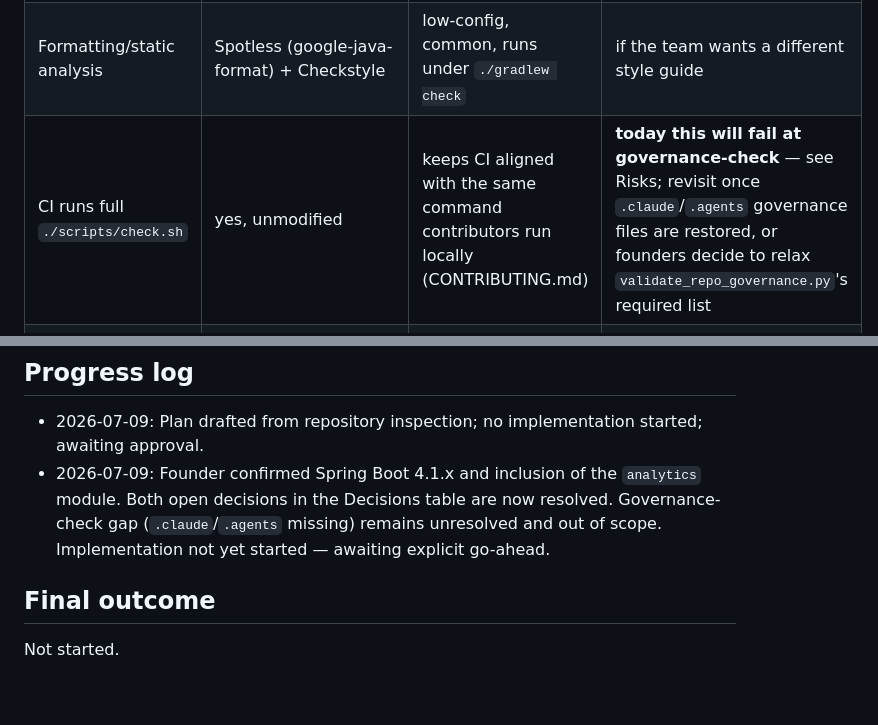
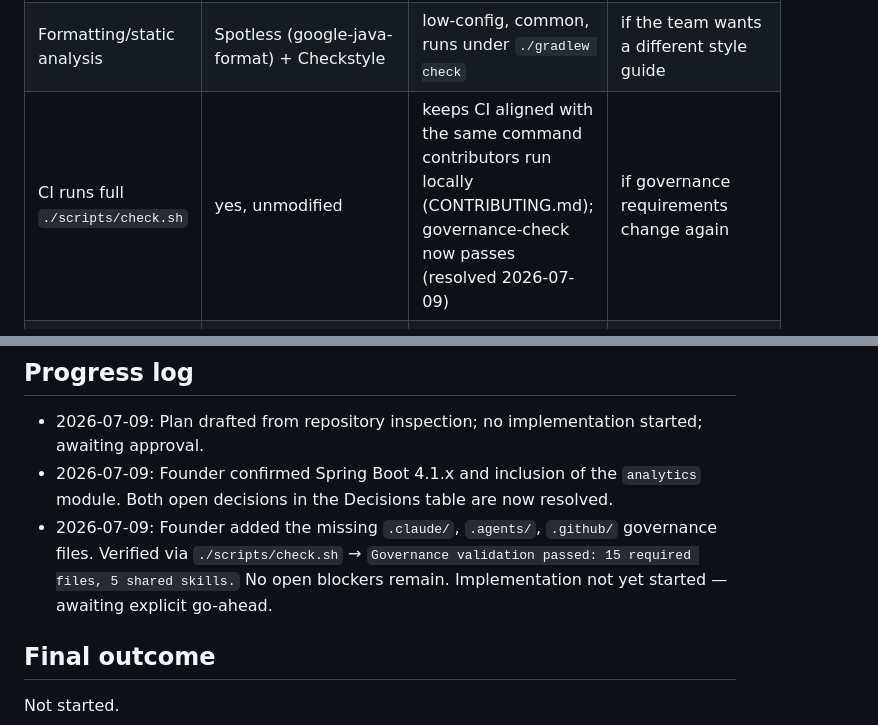
Before and after one commit to lestatis/geo-housing-reviews, a Markdown page: docs/plans/001-project-scaffold.md, 2 parts joined by grey strips. Drawn GitHub-style; blank space fills up the shorter version.

```diff
--- a/docs/plans/001-project-scaffold.md
+++ b/docs/plans/001-project-scaffold.md
@@ -134,7 +132,7 @@ Versions confirmed current as of 2026-07-09; **re-confirm exact patch versions a
 | Spring Boot line | 4.1.x (Spring Framework 7) — **confirmed by founder 2026-07-09** | greenfield project — starting on latest stable avoids a near-term forced major upgrade | if ecosystem/plugin gaps (IDE, third-party libs) block progress, fall back to latest Spring Boot 3.x LTS-track release instead |
 | Module boundary enforcement | Gradle subproject isolation + ArchUnit in `app` | matches ADR-0001; compiler-level isolation plus a continuously-run test | if module count/complexity later warrants a dedicated `architecture-tests` module |
 | Formatting/static analysis | Spotless (google-java-format) + Checkstyle | low-config, common, runs under `./gradlew check` | if the team wants a different style guide |
-| CI runs full `./scripts/check.sh` | yes, unmodified | keeps CI aligned with the same command contributors run locally (CONTRIBUTING.md) | **today this will fail at governance-check** — see Risks; revisit once `.claude`/`.agents` governance files are restored, or founders decide to relax `validate_repo_governance.py`'s required list |
+| CI runs full `./scripts/check.sh` | yes, unmodified | keeps CI aligned with the same command contributors run locally (CONTRIBUTING.md); governance-check now passes (resolved 2026-07-09) | if governance requirements change again |
 | Package root | `com.example.geohousing` | matches ARCHITECTURE.md §4 exactly | before any real domain registration/public release, since `example` is a placeholder |
 | `analytics` module included | yes — **confirmed by founder 2026-07-09** | ARCHITECTURE.md §3 lists it without a "future" marker (unlike `listings`) | not expected |
 
@@ -192,7 +190,8 @@ curl -f http://localhost:8080/actuator/health
 ## Progress log
 
 - 2026-07-09: Plan drafted from repository inspection; no implementation started; awaiting approval.
-- 2026-07-09: Founder confirmed Spring Boot 4.1.x and inclusion of the `analytics` module. Both open decisions in the Decisions table are now resolved. Governance-check gap (`.claude`/`.agents` missing) remains unresolved and out of scope. Implementation not yet started — awaiting explicit go-ahead.
+- 2026-07-09: Founder confirmed Spring Boot 4.1.x and inclusion of the `analytics` module. Both open decisions in the Decisions table are now resolved.
+- 2026-07-09: Founder added the missing `.claude/`, `.agents/`, `.github/` governance files. Verified via `./scripts/check.sh` → `Governance validation passed: 15 required files, 5 shared skills.` No open blockers remain. Implementation not yet started — awaiting explicit go-ahead.
 
 ## Final outcome
 
```
Also changed, not shown: other parts of docs/plans/001-project-scaffold.md (+6 -8 lines).
